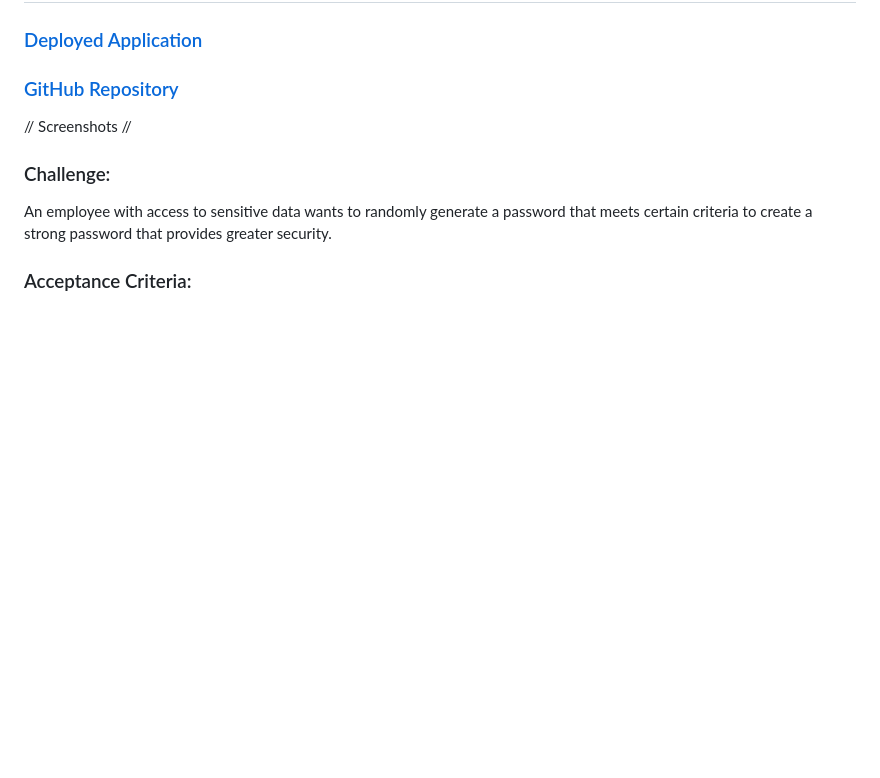
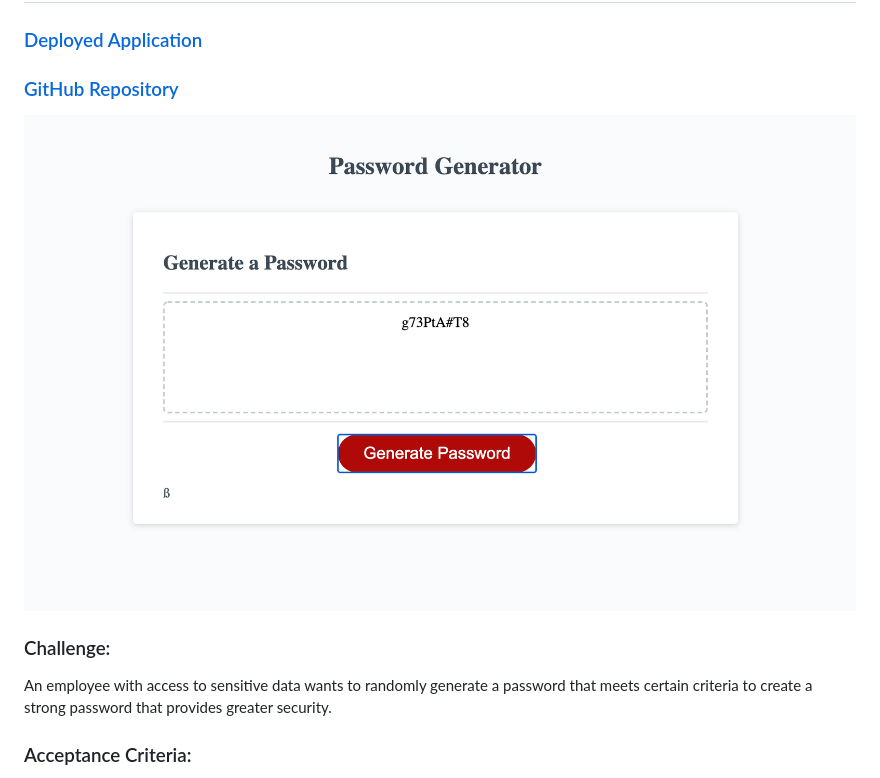
Before and after one commit to Sarah-Safarzadeh/Password-Generator, a Markdown page: README.md, the part around the change. Drawn GitHub-style; pictures changed too: Develop/Images/screenshot.png (added); blank space fills up the shorter version.

```diff
--- a/README.md
+++ b/README.md
@@ -2,7 +2,7 @@
 ## UT Coding Bootcamp - Week 03 Challenge
 ### [Deployed Application](https://sarah-safarzadeh.github.io/Password-Generator/)
 ### [GitHub Repository](https://github.com/Sarah-Safarzadeh/Password-Generator)
-// Screenshots //
+![Functioning Password Generator](/Develop/Images/screenshot.png)
 ### Challenge:
 An employee with access to sensitive data wants to randomly generate a password that meets certain criteria to create a strong password that provides greater security.
 ### Acceptance Criteria:
```
Also changed, not shown: 1 other file.
